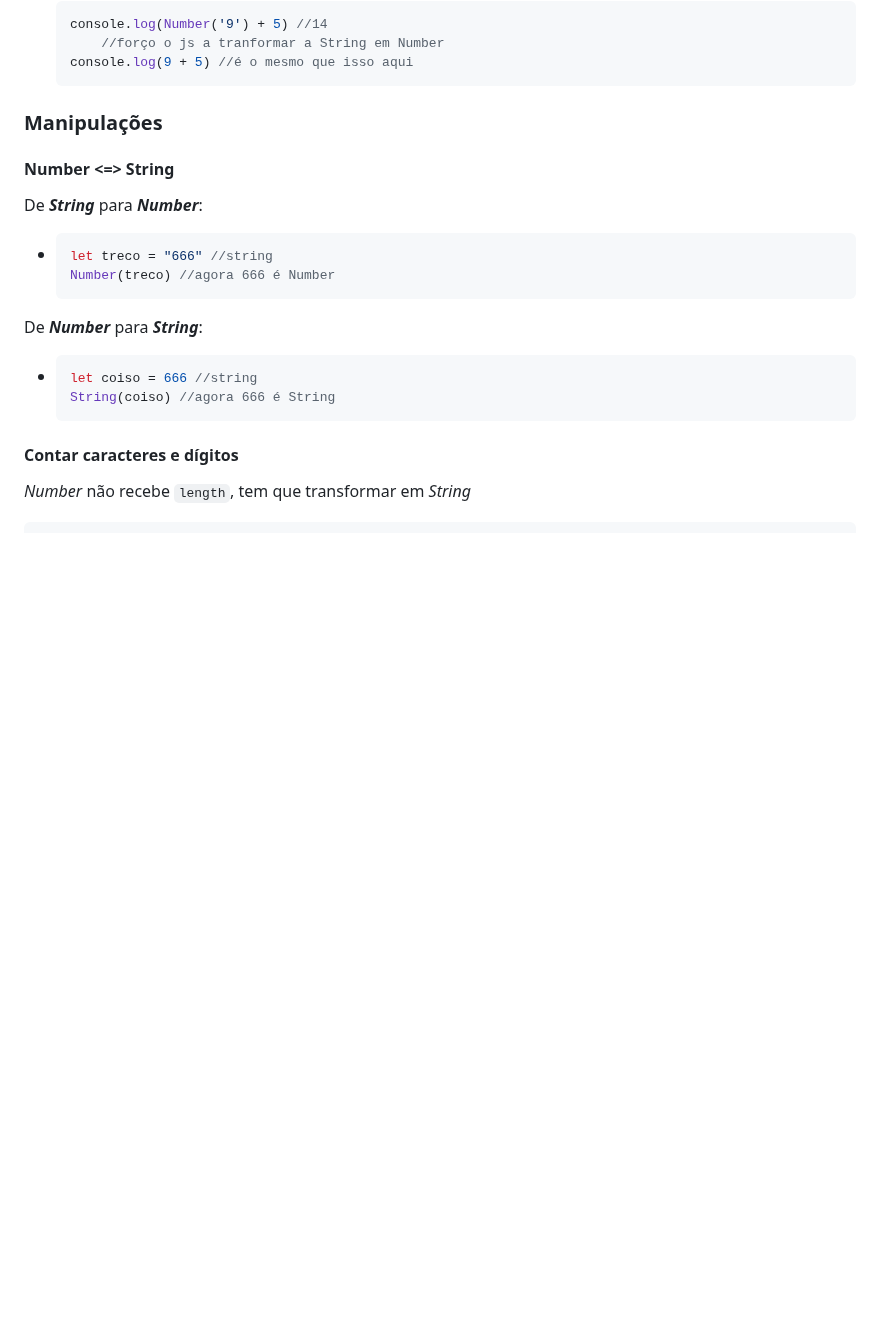
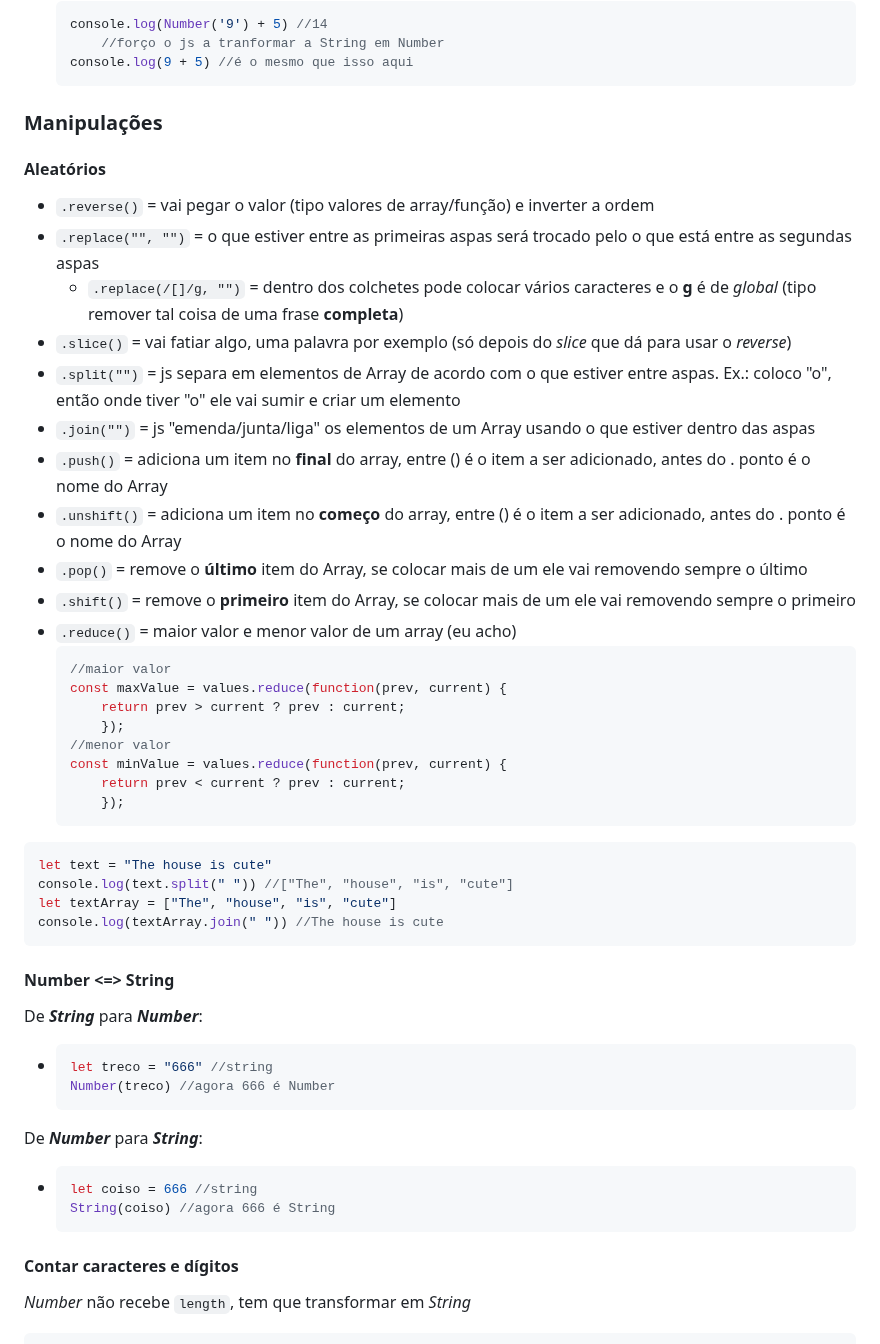
Before and after one commit to SrhAlvs/UmPeNaEstradaEuVouBotar, a Markdown page: Rocketseat/Trilha Fundamentar/Documentacao.md, the part around the change. GitHub-like rendering; blank space fills up the shorter version.

Commit message:
Documentação: adicionando manipulações

````diff
--- a/Rocketseat/Trilha Fundamentar/Documentacao.md
+++ b/Rocketseat/Trilha Fundamentar/Documentacao.md
@@ -1280,6 +1280,34 @@ Alteram um tipo de dado para outro dado.
     console.log(9 + 5) //é o mesmo que isso aqui
     ```
 ### Manipulações
+#### Aleatórios
+* `.reverse()` = vai pegar o valor (tipo valores de array/função) e inverter a ordem
+* `.replace("", "")` = o que estiver entre as primeiras aspas será trocado pelo o que está entre as segundas aspas
+    * `.replace(/[]/g, "")` = dentro dos colchetes pode colocar vários caracteres e o **g** é de *global* (tipo remover tal coisa de uma frase **completa**)
+* `.slice()` = vai fatiar algo, uma palavra por exemplo (só depois do *slice* que dá para usar o *reverse*)
+* `.split("")` = js separa em elementos de Array de acordo com o que estiver entre aspas. Ex.: coloco "o", então onde tiver "o" ele vai sumir e criar um elemento
+* `.join("")` = js "emenda/junta/liga" os elementos de um Array usando o que estiver dentro das aspas
+* `.push()` = adiciona um item no **final** do array, entre () é o item a ser adicionado, antes do . ponto é o nome do Array
+* `.unshift()` = adiciona um item no **começo** do array, entre () é o item a ser adicionado, antes do . ponto é o nome do Array
+* `.pop()` = remove o **último** item do Array, se colocar mais de um ele vai removendo sempre o último
+* `.shift()` = remove o **primeiro** item do Array, se colocar mais de um ele vai removendo sempre o primeiro
+* `.reduce()` = maior valor e menor valor de um array (eu acho)
+    ```js
+    //maior valor
+    const maxValue = values.reduce(function(prev, current) {
+	    return prev > current ? prev : current;
+        });
+    //menor valor
+    const minValue = values.reduce(function(prev, current) {
+	    return prev < current ? prev : current;
+        });
+    ```
+```js
+let text = "The house is cute"
+console.log(text.split(" ")) //["The", "house", "is", "cute"]
+let textArray = ["The", "house", "is", "cute"]
+console.log(textArray.join(" ")) //The house is cute
+```
 #### Number <=> String
 De ***String*** para ***Number***:
 *   ```js
````
